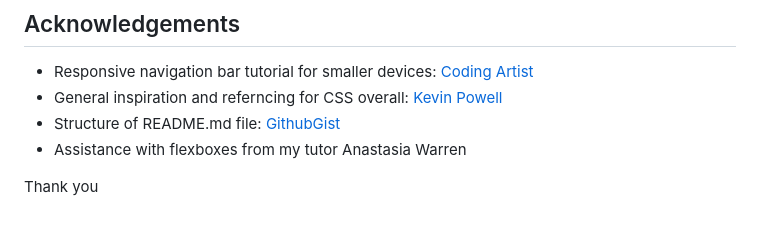
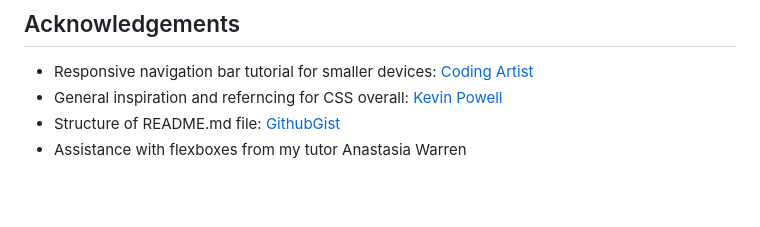
Before and after one commit to jayabaldwin/jaya-baldwin-portfolio, a Markdown page: README.md, the part around the change. GitHub-like rendering; blank space fills up the shorter version.

Commit message:
Deleting tests

```diff
--- a/README.md
+++ b/README.md
@@ -76,5 +76,3 @@ TODO: List what specific 'user problems' that this application solves. -->
 - General inspiration and referncing for CSS overall: [Kevin Powell](https://www.youtube.com/@KevinPowell)
 - Structure of README.md file: [GithubGist](https://gist.github.com/manavm1990/6b4c3f51a1cc7ec2fa6c3309205be0f7#file-readme-md)
 - Assistance with flexboxes from my tutor Anastasia Warren
-
-Thank you
```
